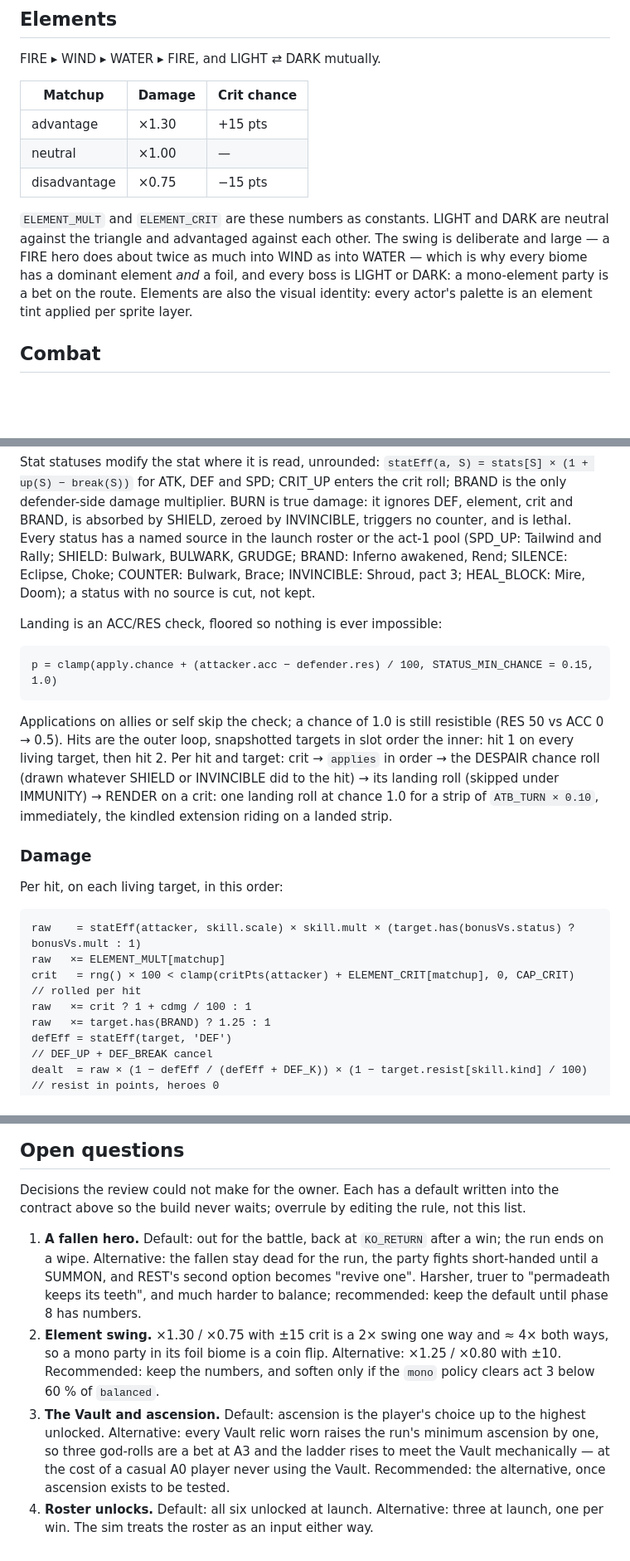
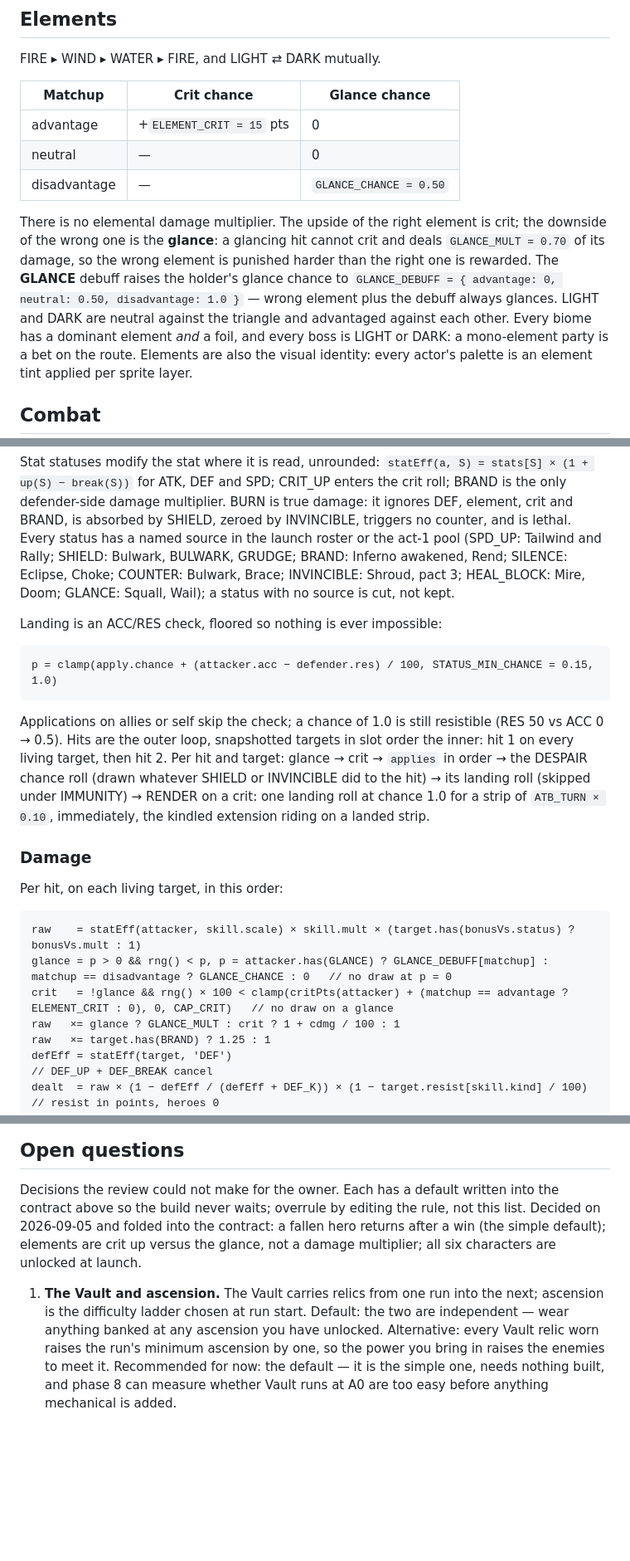
Before and after one commit to PatAkil/ember-quest, a Markdown page: DESIGN.md, 3 parts joined by grey strips. Shown at 83% size. GitHub-like rendering; blank space fills up the shorter version.

Commit message:
Elements: crit up versus the glance; open questions decided
DESIGN.md: no elemental damage multiplier — the right element adds crit,
the wrong one glances (50 %, cannot crit, ×0.70); the GLANCE debuff
(Squall, Wail) makes neutral hits glance half the time and wrong-element
hits always. Owner decisions folded in: a fallen hero keeps the simple
default, all six characters unlocked at launch; the Vault–ascension link
stays open with the default recommended.

Co-Authored-By: Claude Fable 5.1 <noreply@anthropic.com>
Claude-Session: https://claude.ai/code/session_01EAWB4DCzXMfESbfN2XcgyC

````diff
--- a/DESIGN.md
+++ b/DESIGN.md
@@ -169,16 +169,20 @@ the `--battles` fixture.
 
 FIRE ▸ WIND ▸ WATER ▸ FIRE, and LIGHT ⇄ DARK mutually.
 
-| Matchup | Damage | Crit chance |
+| Matchup | Crit chance | Glance chance |
 |---|---|---|
-| advantage | ×1.30 | +15 pts |
-| neutral | ×1.00 | — |
-| disadvantage | ×0.75 | −15 pts |
+| advantage | +`ELEMENT_CRIT = 15` pts | 0 |
+| neutral | — | 0 |
+| disadvantage | — | `GLANCE_CHANCE = 0.50` |
 
-`ELEMENT_MULT` and `ELEMENT_CRIT` are these numbers as constants. LIGHT and
-DARK are neutral against the triangle and advantaged against each other. The
-swing is deliberate and large — a FIRE hero does about twice as much into
-WIND as into WATER — which is why every biome has a dominant element *and* a
+There is no elemental damage multiplier. The upside of the right element is
+crit; the downside of the wrong one is the **glance**: a glancing hit
+cannot crit and deals `GLANCE_MULT = 0.70` of its damage, so the wrong
+element is punished harder than the right one is rewarded. The **GLANCE**
+debuff raises the holder's glance chance to `GLANCE_DEBUFF = { advantage:
+0, neutral: 0.50, disadvantage: 1.0 }` — wrong element plus the debuff
+always glances. LIGHT and DARK are neutral against the triangle and
+advantaged against each other. Every biome has a dominant element *and* a
 foil, and every boss is LIGHT or DARK: a mono-element party is a bet on the
 route. Elements are also the visual identity: every actor's palette is an
 element tint applied per sprite layer.
@@ -331,7 +336,8 @@ zeroed by INVINCIBLE, triggers no counter, and is lethal. Every status has a
 named source in the launch roster or the act-1 pool (SPD_UP: Tailwind and
 Rally; SHIELD: Bulwark, BULWARK, GRUDGE; BRAND: Inferno awakened, Rend;
 SILENCE: Eclipse, Choke; COUNTER: Bulwark, Brace; INVINCIBLE: Shroud, pact 3;
-HEAL_BLOCK: Mire, Doom); a status with no source is cut, not kept.
+HEAL_BLOCK: Mire, Doom; GLANCE: Squall, Wail); a status with no source is
+cut, not kept.
 
 Landing is an ACC/RES check, floored so nothing is ever impossible:
 
@@ -342,7 +348,7 @@ p = clamp(apply.chance + (attacker.acc − defender.res) / 100, STATUS_MIN_CHANC
 Applications on allies or self skip the check; a chance of 1.0 is still
 resistible (RES 50 vs ACC 0 → 0.5). Hits are the outer loop, snapshotted targets in slot order
 the inner: hit 1 on every living target, then hit 2. Per hit and target:
-crit → `applies` in order → the DESPAIR chance roll (drawn whatever SHIELD
+glance → crit → `applies` in order → the DESPAIR chance roll (drawn whatever SHIELD
 or INVINCIBLE did to the hit) → its landing roll (skipped under IMMUNITY) → RENDER on a crit: one landing roll at
 chance 1.0 for a strip of `ATB_TURN × 0.10`, immediately, the kindled
 extension riding on a landed strip.
@@ -353,9 +359,9 @@ Per hit, on each living target, in this order:
 
 ```
 raw    = statEff(attacker, skill.scale) × skill.mult × (target.has(bonusVs.status) ? bonusVs.mult : 1)
-raw   ×= ELEMENT_MULT[matchup]
-crit   = rng() × 100 < clamp(critPts(attacker) + ELEMENT_CRIT[matchup], 0, CAP_CRIT)      // rolled per hit
-raw   ×= crit ? 1 + cdmg / 100 : 1
+glance = p > 0 && rng() < p, p = attacker.has(GLANCE) ? GLANCE_DEBUFF[matchup] : matchup == disadvantage ? GLANCE_CHANCE : 0   // no draw at p = 0
+crit   = !glance && rng() × 100 < clamp(critPts(attacker) + (matchup == advantage ? ELEMENT_CRIT : 0), 0, CAP_CRIT)   // no draw on a glance
+raw   ×= glance ? GLANCE_MULT : crit ? 1 + cdmg / 100 : 1
 raw   ×= target.has(BRAND) ? 1.25 : 1
 defEff = statEff(target, 'DEF')                                                            // DEF_UP + DEF_BREAK cancel
 dealt  = raw × (1 − defEff / (defEff + DEF_K)) × (1 − target.resist[skill.kind] / 100)   // resist in points, heroes 0
@@ -1134,23 +1140,16 @@ rewritten at phase 8 and dated.
 
 Decisions the review could not make for the owner. Each has a default written
 into the contract above so the build never waits; overrule by editing the
-rule, not this list.
+rule, not this list. Decided on 2026-09-05 and folded into the contract: a
+fallen hero returns after a win (the simple default); elements are crit up
+versus the glance, not a damage multiplier; all six characters are unlocked
+at launch.
 
-1. **A fallen hero.** Default: out for the battle, back at `KO_RETURN` after a
-   win; the run ends on a wipe. Alternative: the fallen stay dead for the run,
-   the party fights short-handed until a SUMMON, and REST's second option
-   becomes "revive one". Harsher, truer to "permadeath keeps its teeth", and
-   much harder to balance; recommended: keep the default until phase 8 has
-   numbers.
-2. **Element swing.** ×1.30 / ×0.75 with ±15 crit is a 2× swing one way and
-   ≈ 4× both ways, so a mono party in its foil biome is a coin flip.
-   Alternative: ×1.25 / ×0.80 with ±10. Recommended: keep the numbers, and
-   soften only if the `mono` policy clears act 3 below 60 % of `balanced`.
-3. **The Vault and ascension.** Default: ascension is the player's choice up
-   to the highest unlocked. Alternative: every Vault relic worn raises the
-   run's minimum ascension by one, so three god-rolls are a bet at A3 and the
-   ladder rises to meet the Vault mechanically — at the cost of a casual A0
-   player never using the Vault. Recommended: the alternative, once ascension
-   exists to be tested.
-4. **Roster unlocks.** Default: all six unlocked at launch. Alternative: three
-   at launch, one per win. The sim treats the roster as an input either way.
+1. **The Vault and ascension.** The Vault carries relics from one run into
+   the next; ascension is the difficulty ladder chosen at run start.
+   Default: the two are independent — wear anything banked at any ascension
+   you have unlocked. Alternative: every Vault relic worn raises the run's
+   minimum ascension by one, so the power you bring in raises the enemies
+   to meet it. Recommended for now: the default — it is the simple one,
+   needs nothing built, and phase 8 can measure whether Vault runs at A0
+   are too easy before anything mechanical is added.
````
Also changed, not shown: other parts of DESIGN.md (+1 -0 lines), DESIGN-REVIEW.md (+9 -0 lines).
